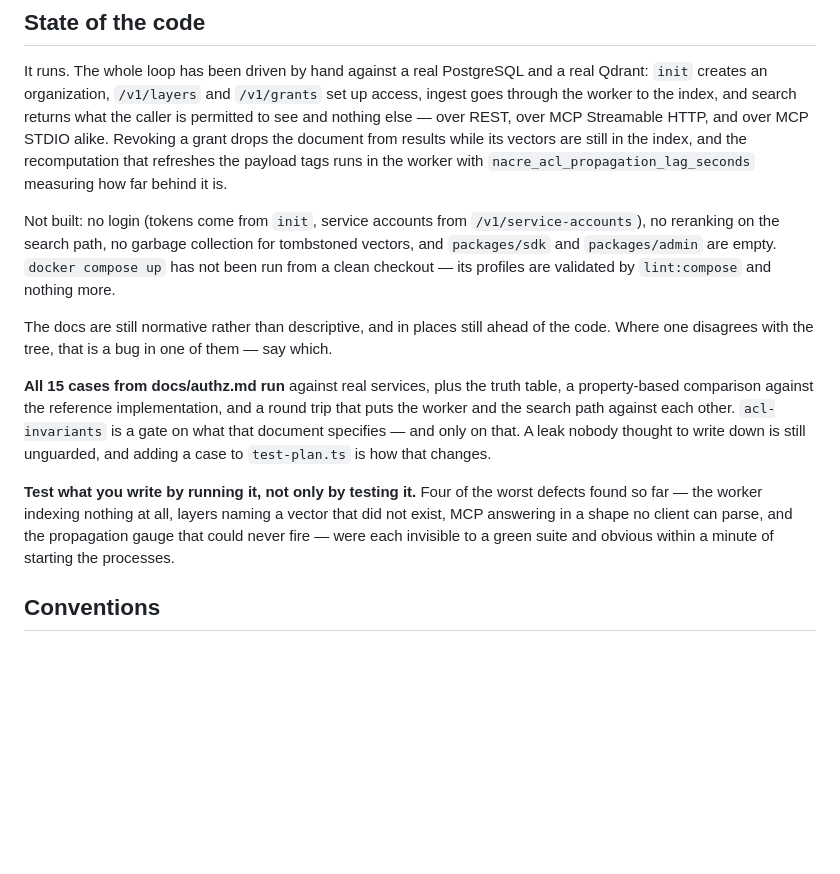
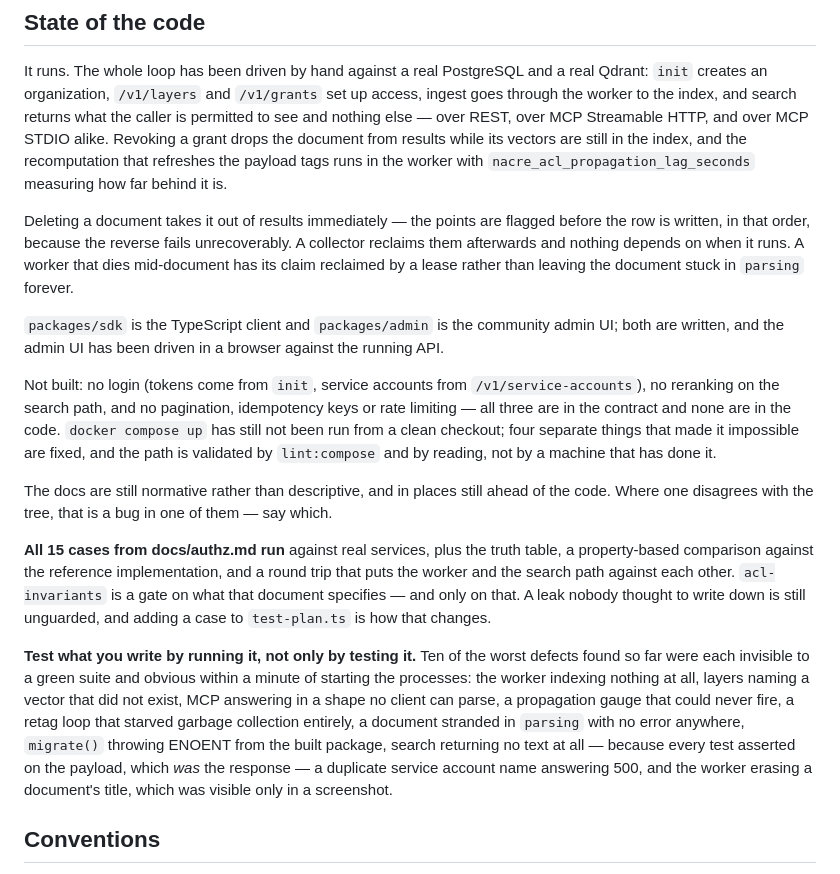
Before and after one commit to nacre-work/nacre, a Markdown page: CLAUDE.md, the part around the change. Drawn GitHub-style; blank space fills up the shorter version.

Commit message:
docs: say what the tree does now
"No garbage collection for tombstoned vectors, and packages/sdk and
packages/admin are empty" stopped being true this session. The delete ordering
and the indexing lease are the two things a reader most needs to know before
touching the worker, so they are stated rather than left to be discovered.

The "not built" list is shorter and more honest: pagination, idempotency keys
and rate limiting are in the contract and not in the code, which is worth
naming, because the OpenAPI document describes all three.

`docker compose up` from a clean checkout still has not happened. Four separate
things that made it impossible are fixed and the sentence stays until someone
runs it.

And the "run it, don't only test it" note now lists all ten defects it is about
instead of four. The last six were found this session, and two of them —
migrate() throwing from the built package, and search returning no text because
every test asserted on the payload, which *was* the response — are the kind a
suite cannot find by construction.

Co-Authored-By: Claude Opus 5 <noreply@anthropic.com>
Claude-Session: https://claude.ai/code/session_01RnkvKesUMHC2ttHbJUkaDt
Signed-off-by: Siarhei Dudko <slavianich@gmail.com>

```diff
--- a/CLAUDE.md
+++ b/CLAUDE.md
@@ -79,11 +79,22 @@ while its vectors are still in the index, and the recomputation that refreshes
 the payload tags runs in the worker with `nacre_acl_propagation_lag_seconds`
 measuring how far behind it is.
 
+Deleting a document takes it out of results immediately — the points are
+flagged before the row is written, in that order, because the reverse fails
+unrecoverably. A collector reclaims them afterwards and nothing depends on when
+it runs. A worker that dies mid-document has its claim reclaimed by a lease
+rather than leaving the document stuck in `parsing` forever.
+
+`packages/sdk` is the TypeScript client and `packages/admin` is the community
+admin UI; both are written, and the admin UI has been driven in a browser
+against the running API.
+
 Not built: no login (tokens come from `init`, service accounts from
-`/v1/service-accounts`), no reranking on the search path, no garbage collection
-for tombstoned vectors, and `packages/sdk` and `packages/admin` are empty.
-`docker compose up` has not been run from a clean checkout — its profiles are
-validated by `lint:compose` and nothing more.
+`/v1/service-accounts`), no reranking on the search path, and no pagination,
+idempotency keys or rate limiting — all three are in the contract and none are
+in the code. `docker compose up` has still not been run from a clean checkout;
+four separate things that made it impossible are fixed, and the path is
+validated by `lint:compose` and by reading, not by a machine that has done it.
 
 The docs are still normative rather than descriptive, and in places still ahead
 of the code. Where one disagrees with the tree, that is a bug in one of them —
@@ -96,11 +107,16 @@ round trip that puts the worker and the search path against each other.
 A leak nobody thought to write down is still unguarded, and adding a case to
 `test-plan.ts` is how that changes.
 
-**Test what you write by running it, not only by testing it.** Four of the worst
-defects found so far — the worker indexing nothing at all, layers naming a
-vector that did not exist, MCP answering in a shape no client can parse, and the
-propagation gauge that could never fire — were each invisible to a green suite
-and obvious within a minute of starting the processes.
+**Test what you write by running it, not only by testing it.** Ten of the worst
+defects found so far were each invisible to a green suite and obvious within a
+minute of starting the processes: the worker indexing nothing at all, layers
+naming a vector that did not exist, MCP answering in a shape no client can
+parse, a propagation gauge that could never fire, a retag loop that starved
+garbage collection entirely, a document stranded in `parsing` with no error
+anywhere, `migrate()` throwing ENOENT from the built package, search returning
+no text at all — because every test asserted on the payload, which *was* the
+response — a duplicate service account name answering 500, and the worker
+erasing a document's title, which was visible only in a screenshot.
 
 ## Conventions
 
```
